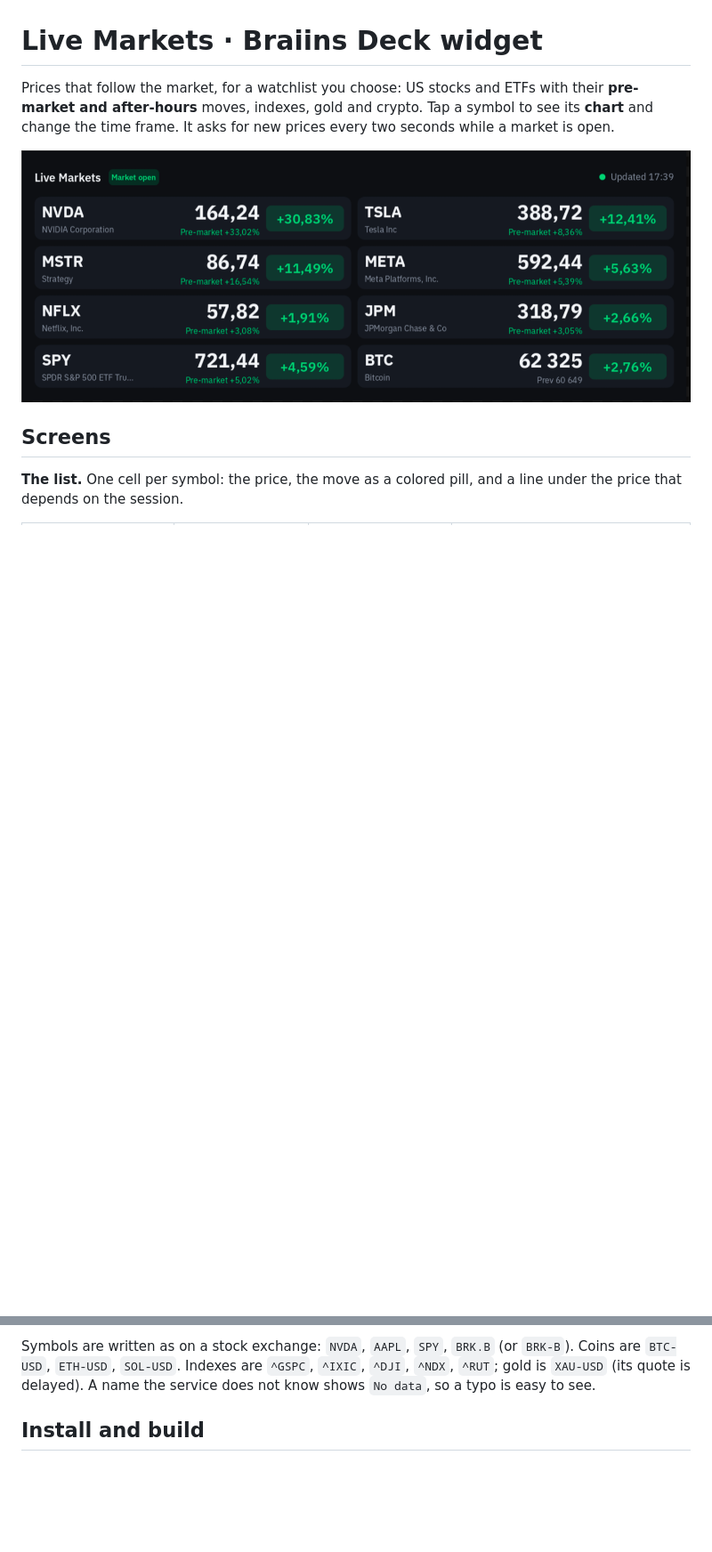
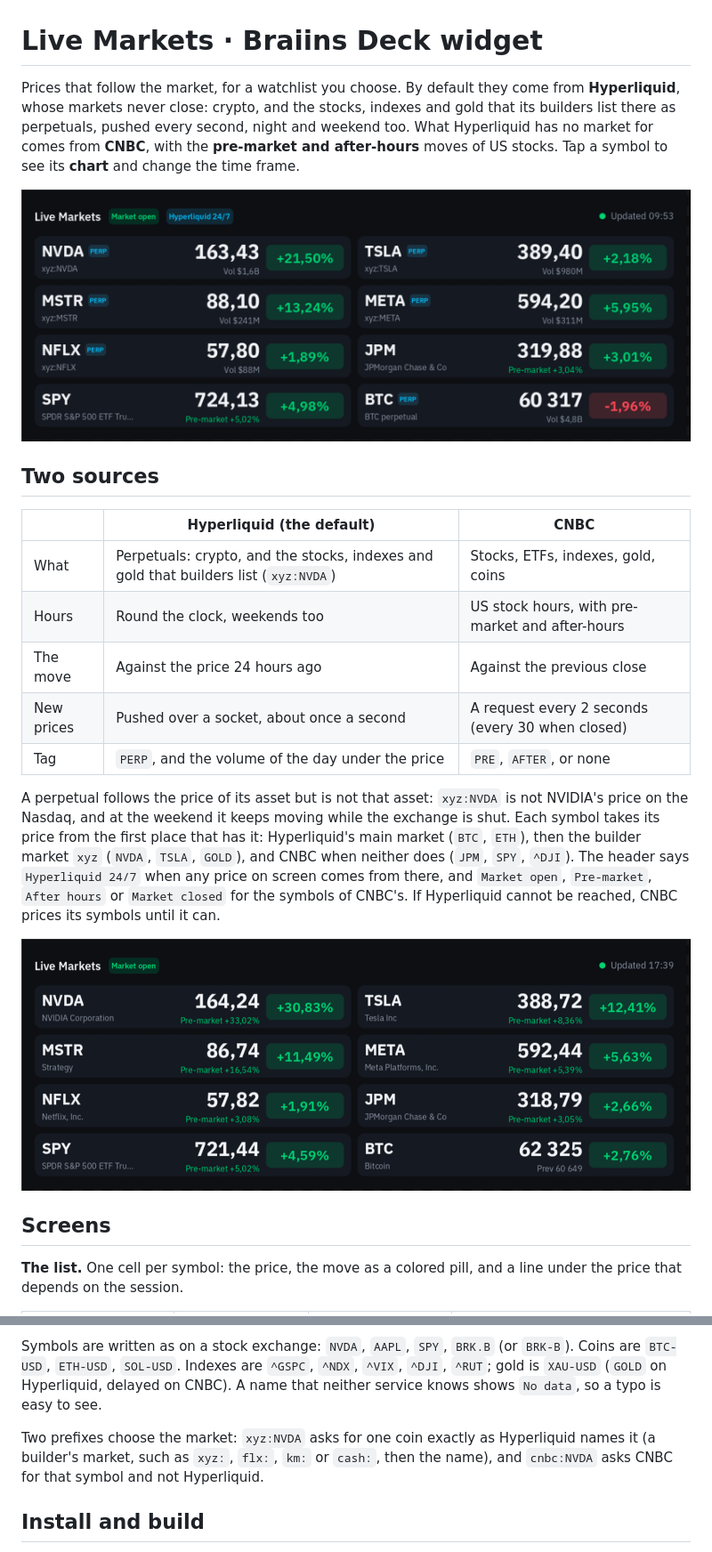
Before and after one commit to elliotalderson95/braiins-deck-markets, a Markdown page: README.md, 2 parts joined by grey strips. Shown at 89% size. GitHub-like rendering; pictures changed too: docs/hl-list.png (added); blank space fills up the shorter version.

```diff
--- a/README.md
+++ b/README.md
@@ -1,10 +1,32 @@
 # Live Markets · Braiins Deck widget
 
-Prices that follow the market, for a watchlist you choose: US stocks and ETFs with their **pre-market
-and after-hours** moves, indexes, gold and crypto. Tap a symbol to see its **chart** and change the time
-frame. It asks for new prices every two seconds while a market is open.
+Prices that follow the market, for a watchlist you choose. By default they come from **Hyperliquid**,
+whose markets never close: crypto, and the stocks, indexes and gold that its builders list there as
+perpetuals, pushed every second, night and weekend too. What Hyperliquid has no market for comes from
+**CNBC**, with the **pre-market and after-hours** moves of US stocks. Tap a symbol to see its **chart**
+and change the time frame.
 
-![Live Markets in regular hours: the price, the day's move, and how the stock traded before the open](docs/live.png)
+![Live Markets with Hyperliquid prices: PERP tags, the move over 24 hours, the volume, and two symbols from CNBC](docs/hl-list.png)
+
+## Two sources
+
+| | Hyperliquid (the default) | CNBC |
+| --- | --- | --- |
+| What | Perpetuals: crypto, and the stocks, indexes and gold that builders list (`xyz:NVDA`) | Stocks, ETFs, indexes, gold, coins |
+| Hours | Round the clock, weekends too | US stock hours, with pre-market and after-hours |
+| The move | Against the price 24 hours ago | Against the previous close |
+| New prices | Pushed over a socket, about once a second | A request every 2 seconds (every 30 when closed) |
+| Tag | `PERP`, and the volume of the day under the price | `PRE`, `AFTER`, or none |
+
+A perpetual follows the price of its asset but is not that asset: `xyz:NVDA` is not NVIDIA's price on
+the Nasdaq, and at the weekend it keeps moving while the exchange is shut. Each symbol takes its price
+from the first place that has it: Hyperliquid's main market (`BTC`, `ETH`), then the builder market
+`xyz` (`NVDA`, `TSLA`, `GOLD`), and CNBC when neither does (`JPM`, `SPY`, `^DJI`). The header says
+`Hyperliquid 24/7` when any price on screen comes from there, and `Market open`, `Pre-market`,
+`After hours` or `Market closed` for the symbols of CNBC's. If Hyperliquid cannot be reached, CNBC
+prices its symbols until it can.
+
+![Live Markets in regular hours, with CNBC prices: the day's move, and how the stock traded before the open](docs/live.png)
 
 ## Screens
 
@@ -81,7 +119,12 @@ its color.
 
 Symbols are written as on a stock exchange: `NVDA`, `AAPL`, `SPY`, `BRK.B` (or `BRK-B`). Coins are
-`BTC-USD`, `ETH-USD`, `SOL-USD`. Indexes are `^GSPC`, `^IXIC`, `^DJI`, `^NDX`, `^RUT`; gold is `XAU-USD`
-(its quote is delayed). A name the service does not know shows `No data`, so a typo is easy to see.
+`BTC-USD`, `ETH-USD`, `SOL-USD`. Indexes are `^GSPC`, `^NDX`, `^VIX`, `^DJI`, `^RUT`; gold is `XAU-USD`
+(`GOLD` on Hyperliquid, delayed on CNBC). A name that neither service knows shows `No data`, so a typo is
+easy to see.
+
+Two prefixes choose the market: `xyz:NVDA` asks for one coin exactly as Hyperliquid names it (a builder's
+market, such as `xyz:`, `flx:`, `km:` or `cash:`, then the name), and `cnbc:NVDA` asks CNBC for that symbol
+and not Hyperliquid.
 
 ## Install and build
 
```
Also changed, not shown: other parts of README.md (+41 -16 lines), docs/hl-chart-1D.png (added), docs/hl-chart-5D-cursor.png (added), 14 other files.
